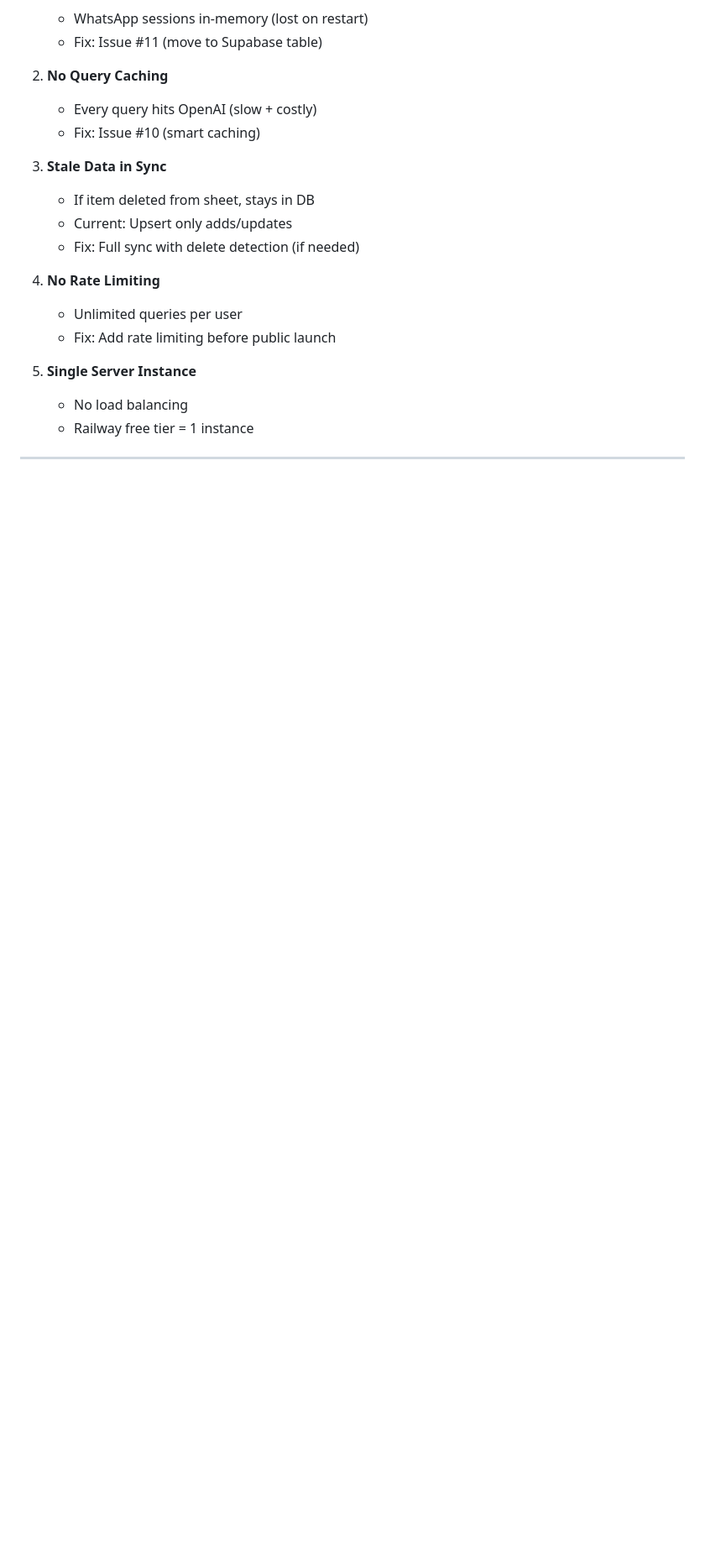
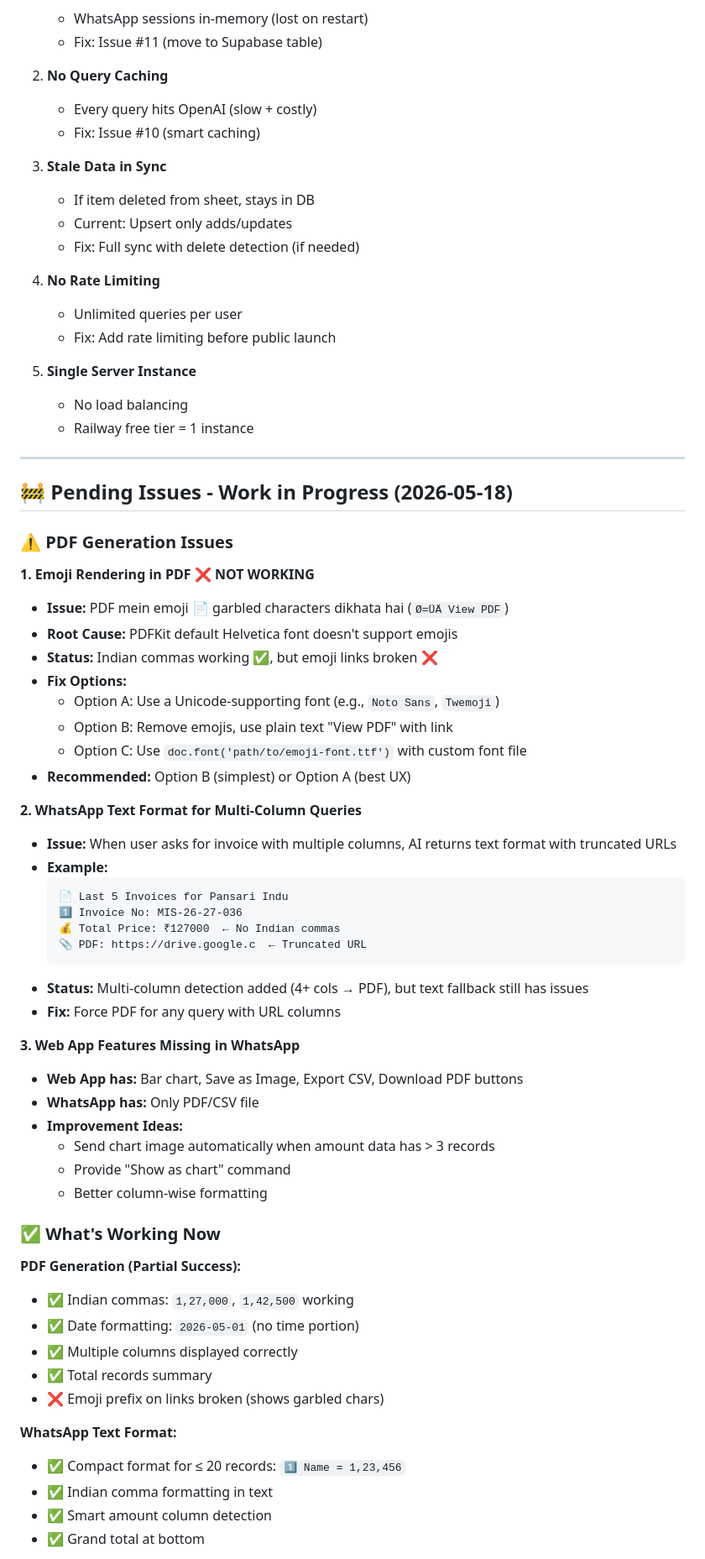
Before and after one commit to saranshrajput01/mis-chatbot, a Markdown page: PROJECT_OVERVIEW.md, the part around one of its changes. Shown at 84% size. GitHub-like rendering; blank space fills up the shorter version.

Commit message:
Docs: Save current progress and pending issues for next session

````diff
--- a/PROJECT_OVERVIEW.md
+++ b/PROJECT_OVERVIEW.md
@@ -565,3 +565,52 @@ module.exports = {
 
 ---
 
+## 🚧 Pending Issues - Work in Progress (2026-05-18)
+
+### ⚠️ PDF Generation Issues
+
+**1. Emoji Rendering in PDF** ❌ **NOT WORKING**
+- **Issue:** PDF mein emoji 📄 garbled characters dikhata hai (`Ø=ÜÄ View PDF`)
+- **Root Cause:** PDFKit default Helvetica font doesn't support emojis
+- **Status:** Indian commas working ✅, but emoji links broken ❌
+- **Fix Options:**
+  - Option A: Use a Unicode-supporting font (e.g., `Noto Sans`, `Twemoji`)
+  - Option B: Remove emojis, use plain text "View PDF" with link
+  - Option C: Use `doc.font('path/to/emoji-font.ttf')` with custom font file
+- **Recommended:** Option B (simplest) or Option A (best UX)
+
+**2. WhatsApp Text Format for Multi-Column Queries**
+- **Issue:** When user asks for invoice with multiple columns, AI returns text format with truncated URLs
+- **Example:**
+  ```
+  📄 Last 5 Invoices for Pansari Indu
+  1️⃣ Invoice No: MIS-26-27-036
+  💰 Total Price: ₹127000  ← No Indian commas
+  📎 PDF: https://drive.google.c  ← Truncated URL
+  ```
+- **Status:** Multi-column detection added (4+ cols → PDF), but text fallback still has issues
+- **Fix:** Force PDF for any query with URL columns
+
+**3. Web App Features Missing in WhatsApp**
+- **Web App has:** Bar chart, Save as Image, Export CSV, Download PDF buttons
+- **WhatsApp has:** Only PDF/CSV file
+- **Improvement Ideas:**
+  - Send chart image automatically when amount data has > 3 records
+  - Provide "Show as chart" command
+  - Better column-wise formatting
+
+### ✅ What's Working Now
+
+**PDF Generation (Partial Success):**
+- ✅ Indian commas: `1,27,000`, `1,42,500` working
+- ✅ Date formatting: `2026-05-01` (no time portion)
+- ✅ Multiple columns displayed correctly
+- ✅ Total records summary
+- ❌ Emoji prefix on links broken (shows garbled chars)
+
+**WhatsApp Text Format:**
+- ✅ Compact format for ≤ 20 records: `1️⃣ Name = 1,23,456`
+- ✅ Indian comma formatting in text
+- ✅ Smart amount column detection
+- ✅ Grand total at bottom
+
````
Also changed, not shown: other parts of PROJECT_OVERVIEW.md (+47 -2 lines).
